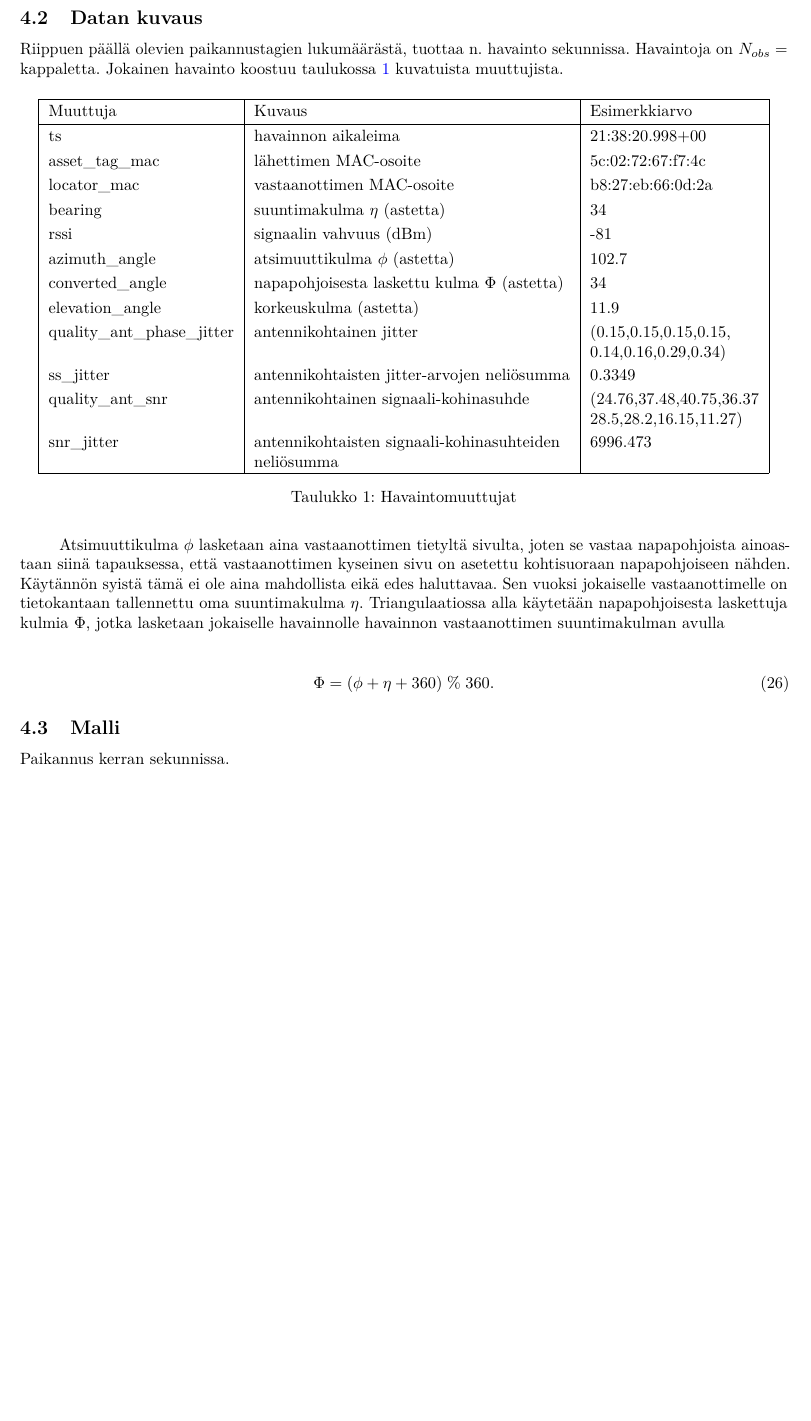
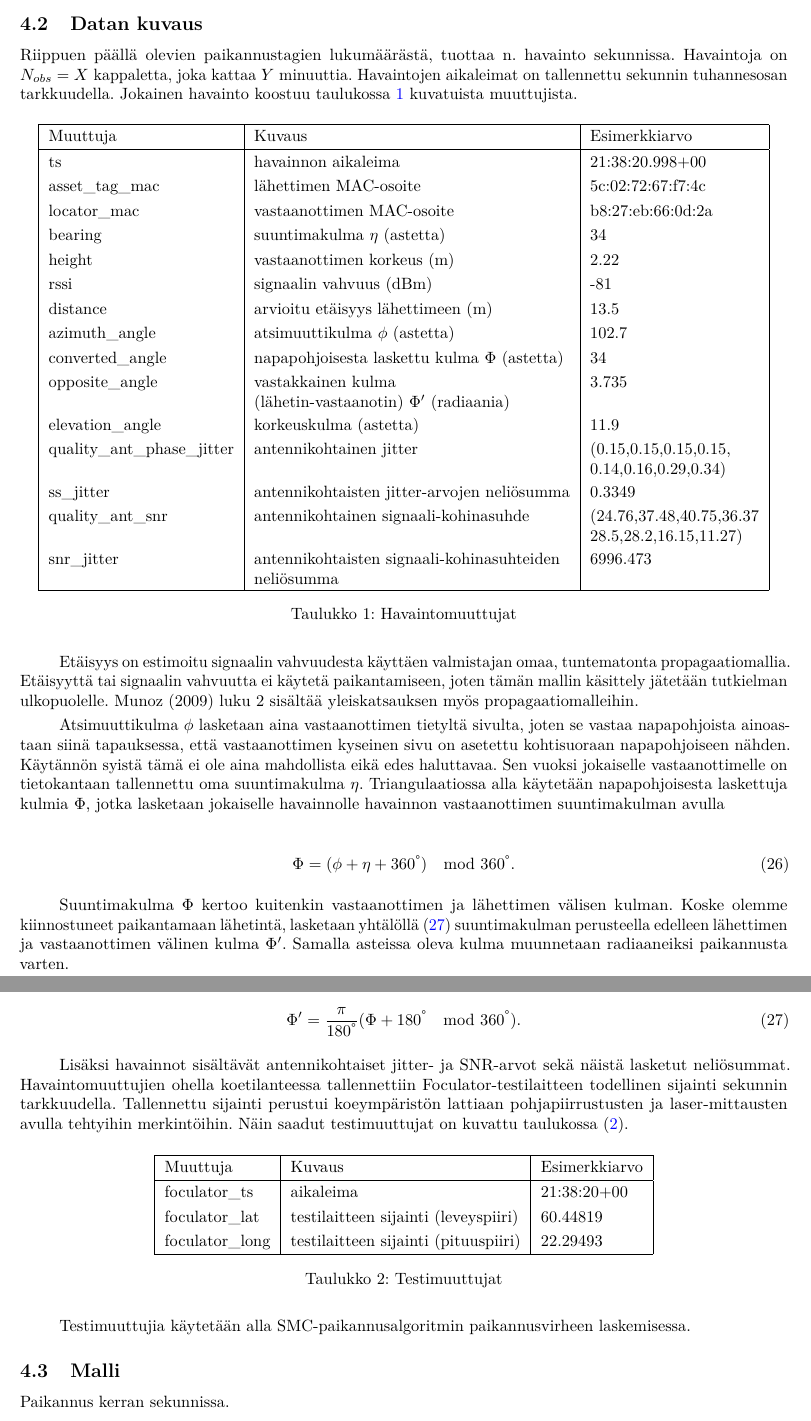
Before and after one commit to rintakumpu/TILM3521, an R Markdown document (TILM3521_harjoitustyo_SMC.Rmd): part of page 9 of 10 before the commit and two parts of pages 9 and 10 of 10 after it, the two joined at a grey line, cut so that both start at the same text, the shorter picture padded with empty space. Rendered offline with R 4.5, knitr and Pandoc, then LaTeX, with nearby package versions.

Commit message:
Updates.

````diff
--- a/TILM3521_harjoitustyo_SMC.Rmd
+++ b/TILM3521_harjoitustyo_SMC.Rmd
@@ -14,6 +14,7 @@ header-includes:
    - \usepackage[ruled,vlined]{algorithm2e}
    - \usepackage{graphicx}
    - \usepackage{multicol}
+   - \usepackage{gensymb}
    - \graphicspath{ {./images/} }
    - \usetikzlibrary{shapes.geometric,arrows}
    - \def\TikZ{Ti\emph{k}Z\ }
@@ -395,14 +400,13 @@ Toimistympäristön KARTTA, jossa sensorit.
 site_map
 ```
 
-
 TRAJECTORY. jotka MITÄ.
 
 Dataa kerättiin. Data kerättiin yöaikaan, jolloin toimiston käyttöaste oli minimissä. Tällä minimoitiin radiosignaalin tielle osuvien ihmisten vaikutus tuloksiin.
 
 ## Datan kuvaus
 
-Riippuen päällä olevien paikannustagien lukumäärästä, tuottaa n. havainto sekunnissa. Havaintoja on $N_{obs}=$ kappaletta. Jokainen havainto koostuu taulukossa \ref{tab:muuttujat} kuvatuista muuttujista.
+Riippuen päällä olevien paikannustagien lukumäärästä, tuottaa n. havainto sekunnissa. Havaintoja on $N_{obs}=X$ kappaletta, joka kattaa $Y$ minuuttia. Havaintojen aikaleimat on tallennettu sekunnin tuhannesosan tarkkuudella. Jokainen havainto koostuu taulukossa \ref{tab:muuttujat} kuvatuista muuttujista.
 
 \def\arraystretch{1.25}
 \begin{table}[H]
@@ -415,6 +419,8 @@ ts & havainnon aikaleima & 21:38:20.998+00\\
 asset\_tag\_mac & lähettimen MAC-osoite & 5c:02:72:67:f7:4c\\
 locator\_mac & vastaanottimen MAC-osoite & b8:27:eb:66:0d:2a\\
 bearing & suuntimakulma $\eta$ (astetta) & 34\\
+height & vastaanottimen korkeus (m) & 2.22 \\
 rssi & signaalin vahvuus (dBm) & -81\\
+distance & arvioitu etäisyys lähettimeen (m) & 13.5\\
 azimuth\_angle & atsimuuttikulma $\phi$ (astetta) & 102.7\\
 converted\_angle & napapohjoisesta laskettu kulma $\Phi$ (astetta) & 34\\
@@ -429,11 +436,39 @@ ss\_jitter & antennikohtaisten jitter-arvojen neliösumma & 0.3349\\
 \label{tab:muuttujat}
 \end{table}
 
+Etäisyys on estimoitu signaalin vahvuudesta käyttäen valmistajan omaa, tuntematonta propagaatiomallia. Etäisyyttä tai signaalin vahvuutta ei käytetä paikantamiseen, joten tämän mallin käsittely jätetään tutkielman ulkopuolelle. Munoz (2009) luku 2 sisältää yleiskatsauksen myös propagaatiomalleihin.
+
 Atsimuuttikulma $\phi$ lasketaan aina vastaanottimen tietyltä sivulta, joten se vastaa napapohjoista ainoastaan siinä tapauksessa, että vastaanottimen kyseinen sivu on asetettu kohtisuoraan napapohjoiseen nähden. Käytännön syistä tämä ei ole aina mahdollista eikä edes haluttavaa. Sen vuoksi jokaiselle vastaanottimelle on tietokantaan tallennettu oma suuntimakulma $\eta$. Triangulaatiossa alla käytetään napapohjoisesta laskettuja kulmia $\Phi$, jotka lasketaan jokaiselle havainnolle havainnon vastaanottimen suuntimakulman avulla
 
 \begin{align}
-\Phi=(\phi + \eta+360) \hspace{0.1cm} \% \hspace{0.1cm}360.
+\Phi=(\phi + \eta+360^\degree) \mod360^\degree.
 \end{align}
+
+Suuntimakulma $\Phi$ kertoo kuitenkin vastaanottimen ja lähettimen välisen kulman. Koske olemme kiinnostuneet paikantamaan lähetintä, lasketaan yhtälöllä (\ref{vastakkainen-kulma}) suuntimakulman perusteella edelleen lähettimen ja vastaanottimen välinen kulma $\Phi^\prime$. Samalla asteissa oleva kulma muunnetaan radiaaneiksi paikannusta varten.
+
+\begin{align}\label{vastakkainen-kulma}
+\Phi^\prime=\frac{\pi}{180^\degree}(\Phi+180^\degree \mod360^\degree).
+\end{align}
+
+Lisäksi havainnot sisältävät antennikohtaiset jitter- ja SNR-arvot sekä näistä lasketut neliösummat. Havaintomuuttujien ohella koetilanteessa tallennettiin Foculator-testilaitteen todellinen sijainti sekunnin tarkkuudella. Tallennettu sijainti perustui koeympäristön lattiaan pohjapiirrustusten ja laser-mittausten avulla tehtyihin merkintöihin. Näin saadut testimuuttujat on kuvattu taulukossa (\ref{tab:testimuuttujat}).
+
+\def\arraystretch{1.25}
+\begin{table}[H]
+\centering
+\begin{tabular}{|l|l|l|}
+\hline
+Muuttuja & Kuvaus & Esimerkkiarvo\\
+\hline
+foculator\_ts & aikaleima & 21:38:20+00\\
+foculator\_lat & testilaitteen sijainti (leveyspiiri) & 60.44819 \\
+foculator\_long & testilaitteen sijainti (pituuspiiri) & 22.29493 \\
+\hline
+\end{tabular}
+\caption{Testimuuttujat}
+\label{tab:testimuuttujat}
+\end{table}
+
+Testimuuttujia käytetään alla SMC-paikannusalgoritmin paikannusvirheen laskemisessa.
 
 ## Malli
 
````
Also changed, not shown: TILM3521_harjoitustyo_SMC.pdf, TILM3521_harjoitustyo_SMC.Rmd (10 more changed lines).
